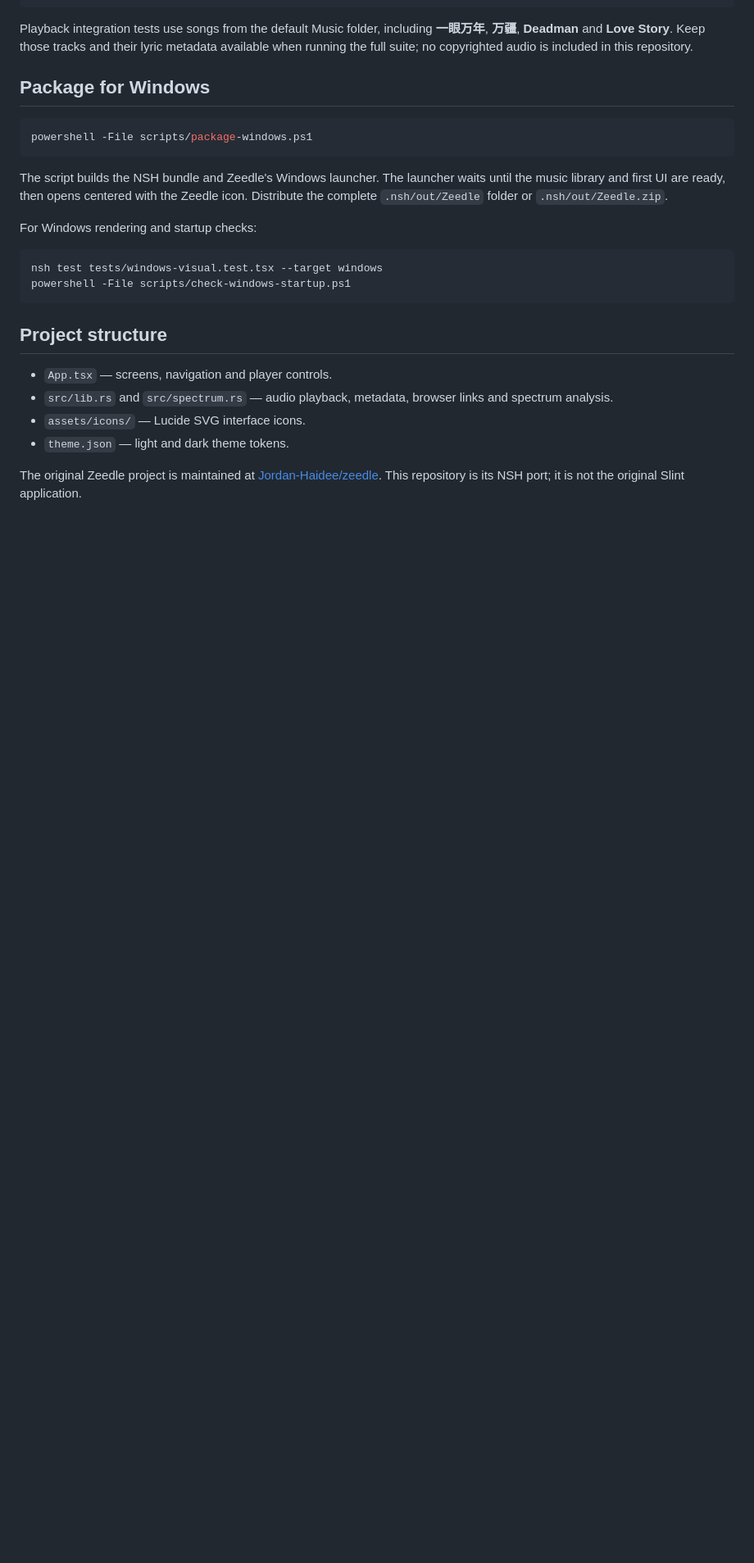
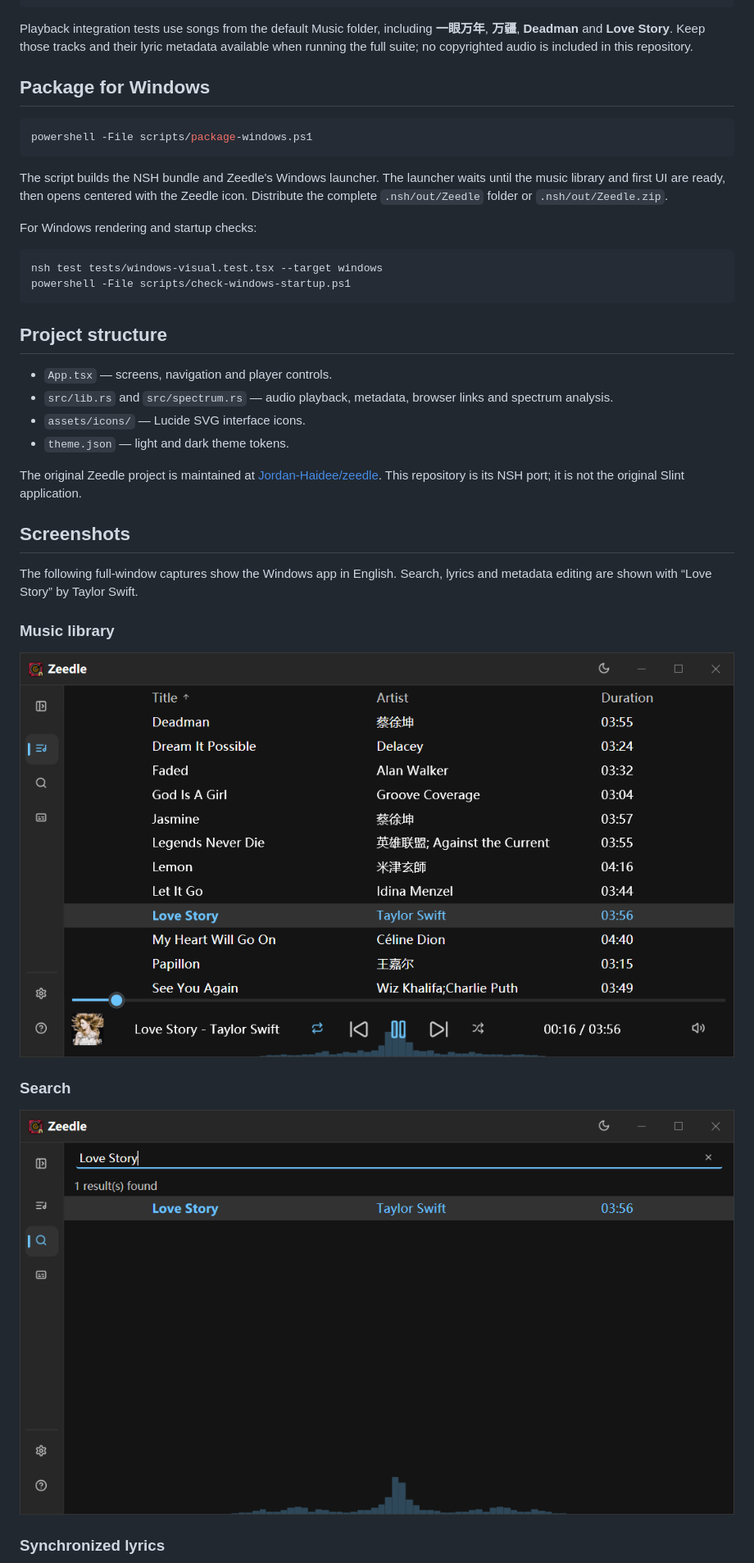
Before and after one commit to Jordan-Haidee/zeedle-nsh, a Markdown page: README.md, the part around one of its changes. Shown at 82% size. Drawn GitHub-style; pictures changed too: docs/screenshots/gallery.png (added), docs/screenshots/search.png (added); blank space fills up the shorter version.

Commit message:
docs(readme): add Windows app screenshots

```diff
--- a/README.md
+++ b/README.md
@@ -66,3 +66,18 @@ powershell -File scripts/check-windows-startup.ps1
 - `theme.json` — light and dark theme tokens.
 
 The original Zeedle project is maintained at [Jordan-Haidee/zeedle](https://github.com/Jordan-Haidee/zeedle). This repository is its NSH port; it is not the original Slint application.
+
+## Screenshots
+
+The following full-window captures show the Windows app in English. Search, lyrics and metadata editing are shown with “Love Story” by Taylor Swift.
+
+### Music library
+
+![Zeedle music library](docs/screenshots/gallery.png)
+
+### Search
+
+![Search results for Love Story](docs/screenshots/search.png)
+
+### Synchronized lyrics
+
```
Also changed, not shown: other parts of README.md (+13 -0 lines), docs/screenshots/about.png (added), docs/screenshots/lyrics.png (added), docs/screenshots/metadata-editor.png (added), docs/screenshots/settings.png (added), 2 other files.
